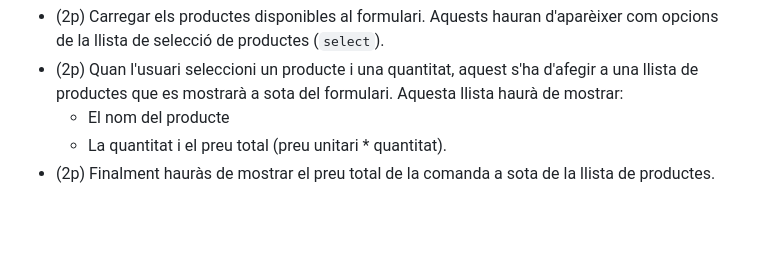
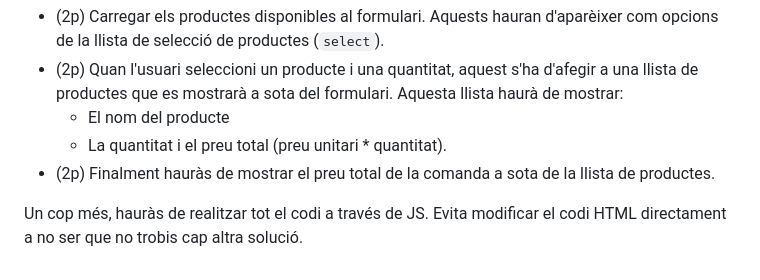
Before and after one commit to Cirvianum-DAW/checkpoint-3-grup-b-raulsoneira, a Markdown page: UF3/UF3.md, the part around the change. Rendered like a GitHub page; blank space fills up the shorter version.

Commit message:
update UF3

```diff
--- a/UF3/UF3.md
+++ b/UF3/UF3.md
@@ -63,3 +63,5 @@ Fes un cop d'ull al fitxer `productes.js` i afegeix el codi necessari per:
   - El nom del producte
   - La quantitat i el preu total (preu unitari \* quantitat).
 - (2p) Finalment hauràs de mostrar el preu total de la comanda a sota de la llista de productes.
+
+Un cop més, hauràs de realitzar tot el codi a través de JS. Evita modificar el codi HTML directament a no ser que no trobis cap altra solució.
```
